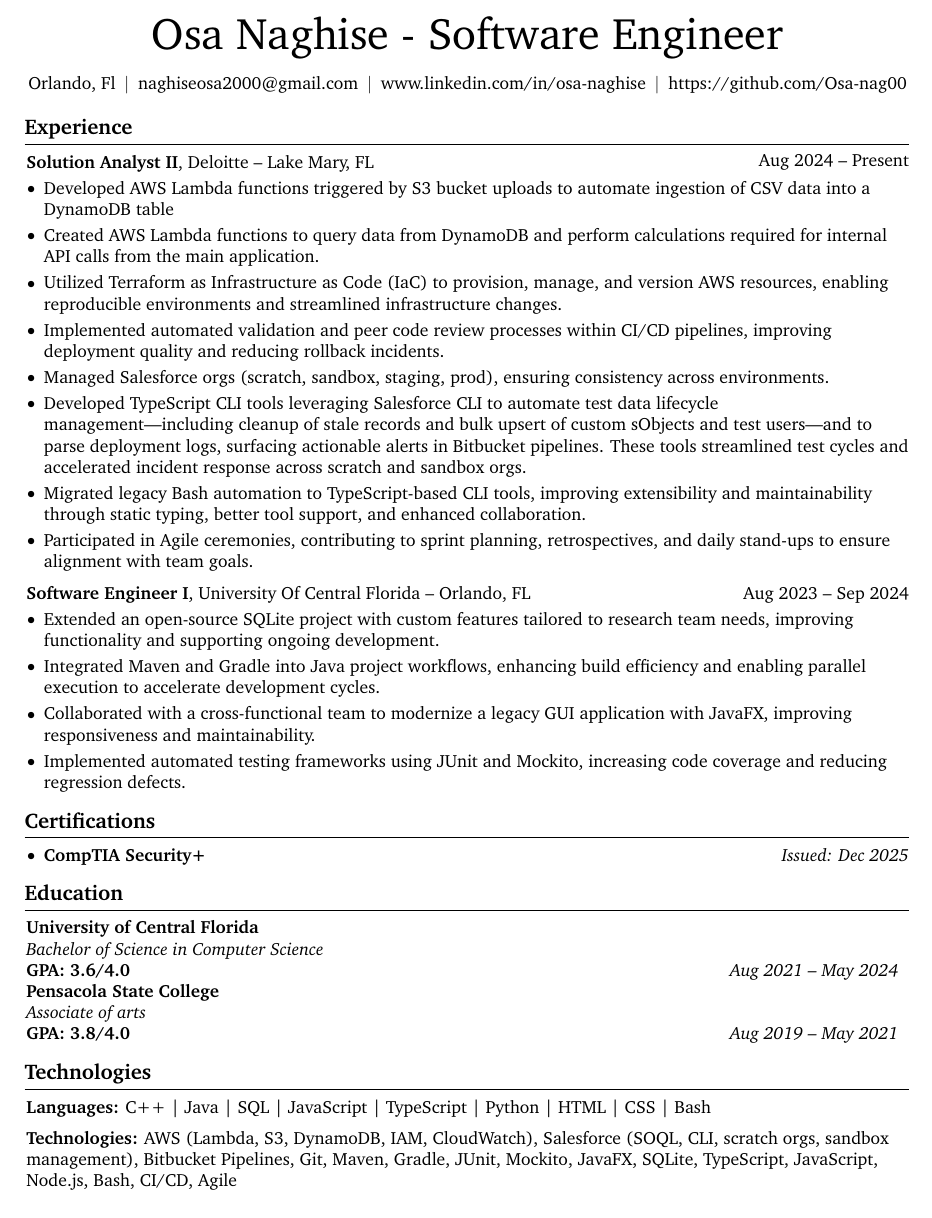
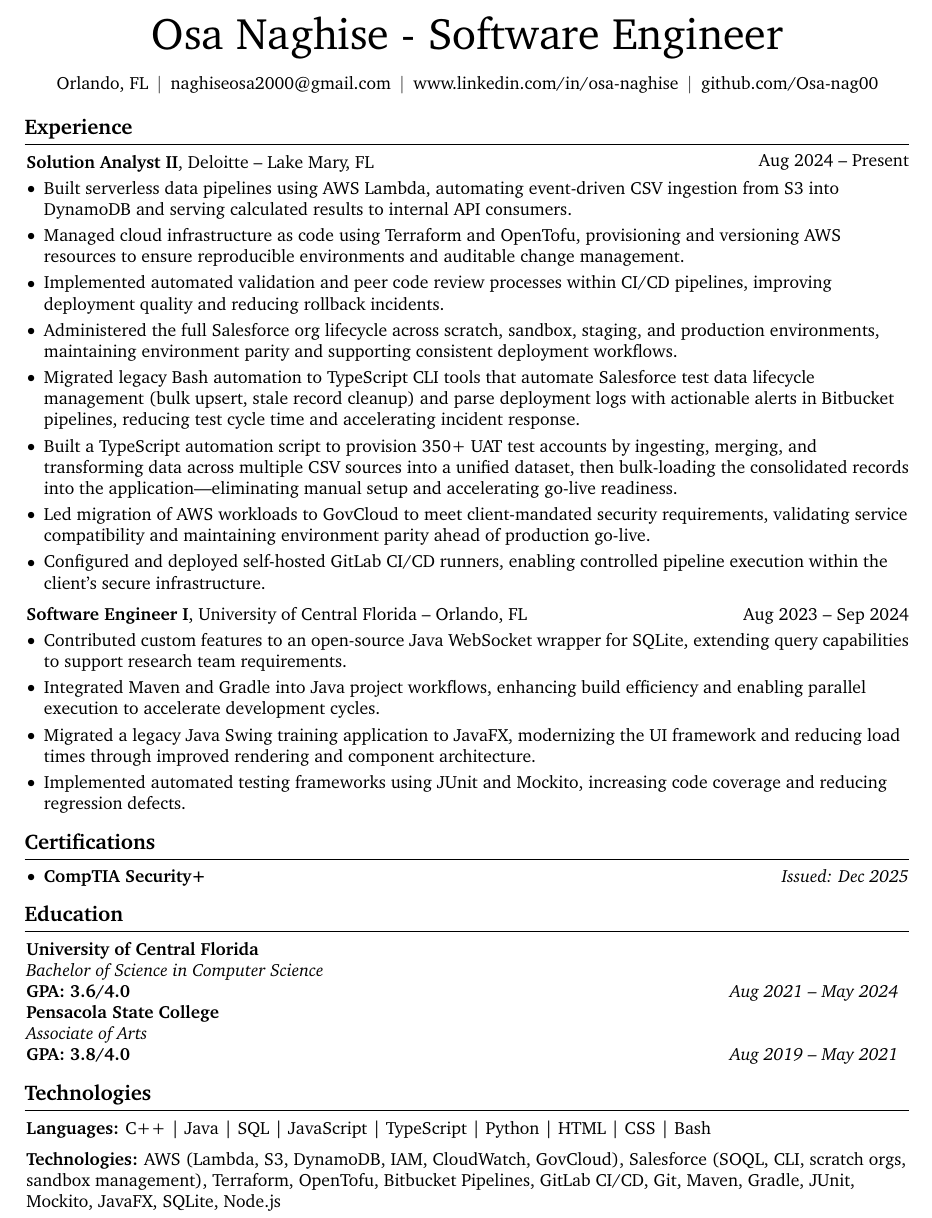
Before and after one commit to Osa-nag00/Resume, a LaTeX CV (naghise_osa_resume_2025.tex): part of the page, cut so that both start at the same text. Compiled offline with pdfLaTeX.

Commit message:
yeah this it

```diff
--- a/naghise_osa_resume_2025.tex
+++ b/naghise_osa_resume_2025.tex
@@ -139,7 +139,7 @@
         \LenToUnit{\paperwidth-2 cm-0 cm+0.05cm},
         \LenToUnit{\paperheight-1.0 cm}
     ){\vtop{{\null}\makebox[0pt][c]{
-        \small\color{gray}\textit{Last updated in September 2025}\hspace{\widthof{Last updated in September 2025}}
+        \small\color{gray}\textit{Last updated in April 2026}\hspace{\widthof{Last updated in April 2026}}
     }}}%
   }%
 }%
@@ -162,7 +162,7 @@
 	\vspace{5 pt}
 
 	\normalsize
-	\mbox{Orlando, Fl}%
+	\mbox{Orlando, FL}%
 	\kern 5.0 pt%
 	\AND%
 	\kern 5.0 pt%
@@ -174,7 +174,7 @@
 	\kern 5.0 pt%
 	\AND%
 	\kern 5.0 pt%
-	\mbox{\hrefWithoutArrow{https://github.com/Osa-nag00}{https://github.com/Osa-nag00}}%
+	\mbox{\hrefWithoutArrow{https://github.com/Osa-nag00}{github.com/Osa-nag00}}%
 \end{header}
 
 \vspace{6 pt - 0.3 cm}
@@ -193,21 +193,14 @@
 \vspace{0.10 cm}
 \begin{onecolentry}
 	\begin{highlights}
-		\item Developed AWS Lambda functions triggered by S3 bucket uploads to automate
-		ingestion of CSV data into a DynamoDB table
-		\item Created AWS Lambda functions to query data from DynamoDB and perform calculations required for internal API calls from the main application.
-		\item Utilized Terraform as Infrastructure as Code (IaC) to provision, manage, and version AWS resources, enabling reproducible environments and streamlined infrastructure changes.
-		\item Implemented automated validation and peer code review processes within
-		CI/CD pipelines, improving deployment quality and reducing rollback
-		incidents.
-		\item Managed Salesforce orgs (scratch, sandbox, staging, prod), ensuring
-		consistency across environments.
-		\item Developed TypeScript CLI tools leveraging Salesforce CLI to automate test data lifecycle management—including cleanup of stale records and bulk upsert of custom sObjects and test users—and to parse deployment logs, surfacing actionable alerts in Bitbucket pipelines. These tools streamlined test cycles and accelerated incident response across scratch and sandbox orgs.
-		\item Migrated legacy Bash automation to TypeScript-based CLI tools, improving
-		extensibility and maintainability through static typing, better tool support,
-		and enhanced collaboration.
-		\item Participated in Agile ceremonies, contributing to sprint planning,
-		retrospectives, and daily stand-ups to ensure alignment with team goals.
+		\item Built serverless data pipelines using AWS Lambda, automating event-driven CSV ingestion from S3 into DynamoDB and serving calculated results to internal API consumers.
+		\item Managed cloud infrastructure as code using Terraform and OpenTofu, provisioning and versioning AWS resources to ensure reproducible environments and auditable change management.
+		\item Implemented automated validation and peer code review processes within CI/CD pipelines, improving deployment quality and reducing rollback incidents.
+		\item Administered the full Salesforce org lifecycle across scratch, sandbox, staging, and production environments, maintaining environment parity and supporting consistent deployment workflows.
+		\item Migrated legacy Bash automation to TypeScript CLI tools that automate Salesforce test data lifecycle management (bulk upsert, stale record cleanup) and parse deployment logs with actionable alerts in Bitbucket pipelines, reducing test cycle time and accelerating incident response.
+		\item Built a TypeScript automation script to provision 350+ UAT test accounts by ingesting, merging, and transforming data across multiple CSV sources into a unified dataset, then bulk-loading the consolidated records into the application\textemdash{}eliminating manual setup and accelerating go-live readiness.
+		\item Led migration of AWS workloads to GovCloud to meet client-mandated security requirements, validating service compatibility and maintaining environment parity ahead of production go-live.
+		\item Configured and deployed self-hosted GitLab CI/CD runners, enabling controlled pipeline execution within the client's secure infrastructure.
 	\end{highlights}
 \end{onecolentry}
 
@@ -217,19 +210,16 @@
 \begin{twocolentry}{
 		Aug 2023 – Sep 2024
 	}
-	\textbf{Software Engineer I}, University Of Central Florida -- Orlando, FL\end{twocolentry}
+	\textbf{Software Engineer I}, University of Central Florida -- Orlando, FL\end{twocolentry}
 
 \vspace{0.10 cm}
 \begin{onecolentry}
 	\begin{highlights}
-		\item Extended an open-source SQLite project with custom features tailored to
-		research team needs, improving functionality and supporting ongoing
-		development.
+		\item Contributed custom features to an open-source Java WebSocket wrapper for SQLite, extending query capabilities to support research team requirements.
 		\item Integrated Maven and Gradle into Java project workflows, enhancing build
 		efficiency and enabling parallel execution to accelerate development
 		cycles.
-		\item Collaborated with a cross-functional team to modernize a legacy GUI
-		application with JavaFX, improving responsiveness and maintainability.
+		\item Migrated a legacy Java Swing training application to JavaFX, modernizing the UI framework and reducing load times through improved rendering and component architecture.
 		\item Implemented automated testing frameworks using JUnit and Mockito,
 		increasing code coverage and reducing regression defects.
 	\end{highlights}
@@ -260,7 +250,7 @@
 
 \begin{onecolentry}
 	\textbf{Pensacola State College}\\
-	\textit{Associate of arts} \\
+	\textit{Associate of Arts} \\
 	\begin{tabular*}{\textwidth}{@{\extracolsep{\fill}} l r}
 		\textbf{GPA: 3.8/4.0} & \textit{Aug 2019 -- May 2021} \\
 	\end{tabular*}
@@ -276,7 +266,7 @@
 \vspace{0.2 cm}
 
 \begin{onecolentry}
-	\textbf{Technologies:} AWS (Lambda, S3, DynamoDB, IAM, CloudWatch), Salesforce (SOQL, CLI, scratch orgs, sandbox management), Bitbucket Pipelines, Git, Maven, Gradle, JUnit, Mockito, JavaFX, SQLite, TypeScript, JavaScript, Node.js, Bash, CI/CD, Agile
+	\textbf{Technologies:} AWS (Lambda, S3, DynamoDB, IAM, CloudWatch, GovCloud), Salesforce (SOQL, CLI, scratch orgs, sandbox management), Terraform, OpenTofu, Bitbucket Pipelines, GitLab CI/CD, Git, Maven, Gradle, JUnit, Mockito, JavaFX, SQLite, Node.js
 \end{onecolentry}
 
 
```
Also changed, not shown: naghise_osa_resume_2025.pdf.
